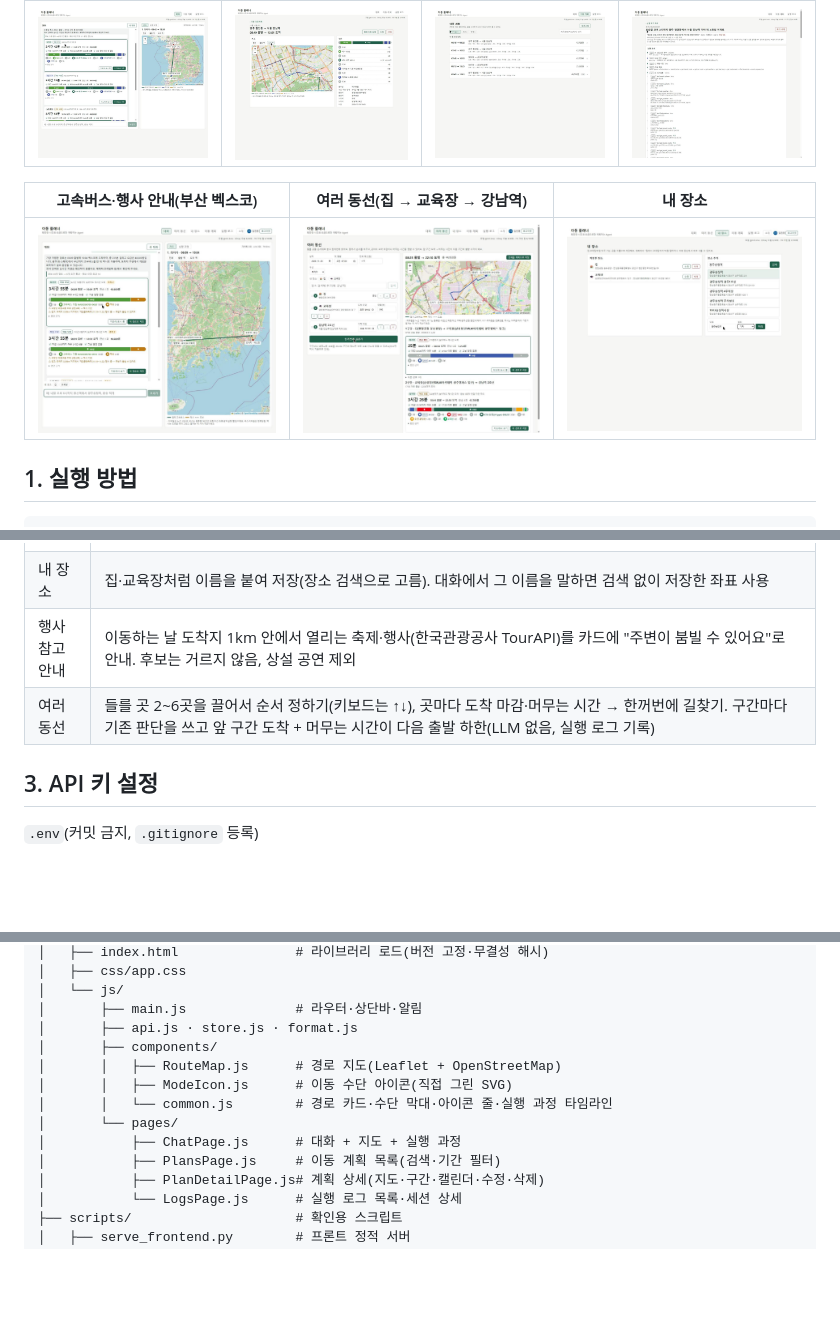
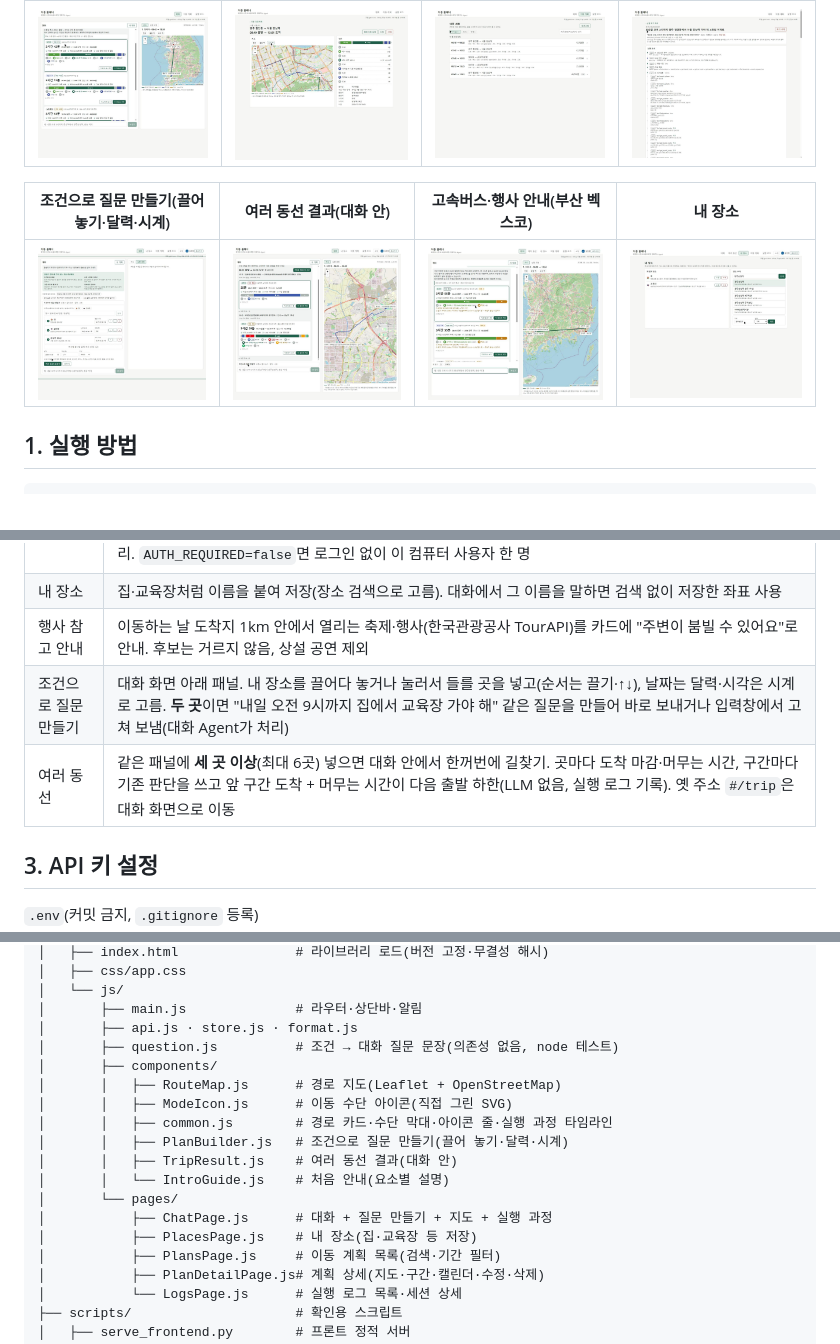
Before and after one commit to Jkim1647/ssafy16-route-planner, a Markdown page: README.md, 3 parts joined by grey strips. Rendered like a GitHub page; pictures changed too: docs/screenshots/builder.jpg (added), docs/screenshots/trip.jpg; blank space fills up the shorter version.

```diff
--- a/README.md
+++ b/README.md
@@ -10,9 +10,9 @@
 |---|---|---|---|
 | ![대화](docs/screenshots/chat.jpg) | ![계획 상세](docs/screenshots/plan_detail.jpg) | ![계획](docs/screenshots/plans.jpg) | ![로그](docs/screenshots/logs_anomaly.jpg) |
 
-| 고속버스·행사 안내(부산 벡스코) | 여러 동선(집 → 교육장 → 강남역) | 내 장소 |
-|---|---|---|
-| ![행사 안내](docs/screenshots/festival.jpg) | ![여러 동선](docs/screenshots/trip.jpg) | ![내 장소](docs/screenshots/places.jpg) |
+| 조건으로 질문 만들기(끌어 놓기·달력·시계) | 여러 동선 결과(대화 안) | 고속버스·행사 안내(부산 벡스코) | 내 장소 |
+|---|---|---|---|
+| ![질문 만들기](docs/screenshots/builder.jpg) | ![여러 동선](docs/screenshots/trip.jpg) | ![행사 안내](docs/screenshots/festival.jpg) | ![내 장소](docs/screenshots/places.jpg) |
 
 ## 1. 실행 방법
 
@@ -56,7 +56,8 @@ python scripts/serve_frontend.py 5500        # 프론트 → http://127.0.0.1:55
 | 로그인 | Google 로그인(OpenID Connect, 인가 코드 방식) → 서버가 id_token 검증(서명·발급자·대상·만료·이메일 인증) → HS256 JWT를 HttpOnly·SameSite=Lax 쿠키로. 계획·내 장소·실행 로그·로컬 캘린더는 사용자별로 분리. `AUTH_REQUIRED=false`면 로그인 없이 이 컴퓨터 사용자 한 명 |
 | 내 장소 | 집·교육장처럼 이름을 붙여 저장(장소 검색으로 고름). 대화에서 그 이름을 말하면 검색 없이 저장한 좌표 사용 |
 | 행사 참고 안내 | 이동하는 날 도착지 1km 안에서 열리는 축제·행사(한국관광공사 TourAPI)를 카드에 "주변이 붐빌 수 있어요"로 안내. 후보는 거르지 않음, 상설 공연 제외 |
-| 여러 동선 | 들를 곳 2~6곳을 끌어서 순서 정하기(키보드는 ↑↓), 곳마다 도착 마감·머무는 시간 → 한꺼번에 길찾기. 구간마다 기존 판단을 쓰고 앞 구간 도착 + 머무는 시간이 다음 출발 하한(LLM 없음, 실행 로그 기록) |
+| 조건으로 질문 만들기 | 대화 화면 아래 패널. 내 장소를 끌어다 놓거나 눌러서 들를 곳을 넣고(순서는 끌기·↑↓), 날짜는 달력·시각은 시계로 고름. **두 곳**이면 "내일 오전 9시까지 집에서 교육장 가야 해" 같은 질문을 만들어 바로 보내거나 입력창에서 고쳐 보냄(대화 Agent가 처리) |
+| 여러 동선 | 같은 패널에 **세 곳 이상**(최대 6곳) 넣으면 대화 안에서 한꺼번에 길찾기. 곳마다 도착 마감·머무는 시간, 구간마다 기존 판단을 쓰고 앞 구간 도착 + 머무는 시간이 다음 출발 하한(LLM 없음, 실행 로그 기록). 옛 주소 `#/trip`은 대화 화면으로 이동 |
 
 ## 3. API 키 설정
 `.env`(커밋 금지, `.gitignore` 등록)
@@ -149,12 +150,17 @@ route-planner/
 │   └── js/
 │       ├── main.js              # 라우터·상단바·알림
 │       ├── api.js · store.js · format.js
+│       ├── question.js          # 조건 → 대화 질문 문장(의존성 없음, node 테스트)
 │       ├── components/
 │       │   ├── RouteMap.js      # 경로 지도(Leaflet + OpenStreetMap)
 │       │   ├── ModeIcon.js      # 이동 수단 아이콘(직접 그린 SVG)
-│       │   └── common.js        # 경로 카드·수단 막대·아이콘 줄·실행 과정 타임라인
+│       │   ├── common.js        # 경로 카드·수단 막대·아이콘 줄·실행 과정 타임라인
+│       │   ├── PlanBuilder.js   # 조건으로 질문 만들기(끌어 놓기·달력·시계)
+│       │   ├── TripResult.js    # 여러 동선 결과(대화 안)
+│       │   └── IntroGuide.js    # 처음 안내(요소별 설명)
 │       └── pages/
-│           ├── ChatPage.js      # 대화 + 지도 + 실행 과정
+│           ├── ChatPage.js      # 대화 + 질문 만들기 + 지도 + 실행 과정
+│           ├── PlacesPage.js    # 내 장소(집·교육장 등 저장)
 │           ├── PlansPage.js     # 이동 계획 목록(검색·기간 필터)
 │           ├── PlanDetailPage.js# 계획 상세(지도·구간·캘린더·수정·삭제)
 │           └── LogsPage.js      # 실행 로그 목록·세션 상세
```
Also changed, not shown: other parts of README.md (+1 -1 lines), docs/검증결과.md (+1 -0 lines), docs/셀프체크리스트.md (+1 -1 lines), 12 other files.
